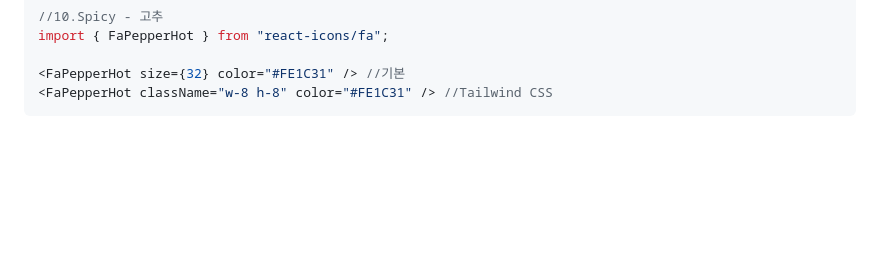
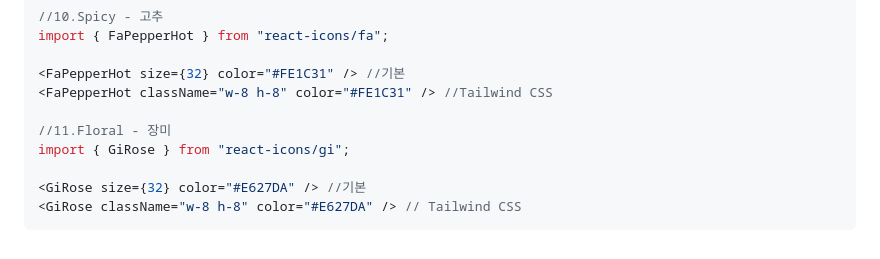
Before and after one commit to Ma-Hyekjin/mood-manager, a Markdown page: docs/RESPONSIVE_DESIGN.md, the part around the change. GitHub-like rendering; blank space fills up the shorter version.

Commit message:
Scen icon update(Floral)

````diff
--- a/docs/RESPONSIVE_DESIGN.md
+++ b/docs/RESPONSIVE_DESIGN.md
@@ -327,4 +327,10 @@ import { FaPepperHot } from "react-icons/fa";
 
 <FaPepperHot size={32} color="#FE1C31" /> //기본
 <FaPepperHot className="w-8 h-8" color="#FE1C31" /> //Tailwind CSS
+
+//11.Floral - 장미
+import { GiRose } from "react-icons/gi";
+
+<GiRose size={32} color="#E627DA" /> //기본
+<GiRose className="w-8 h-8" color="#E627DA" /> // Tailwind CSS
 ```
````
